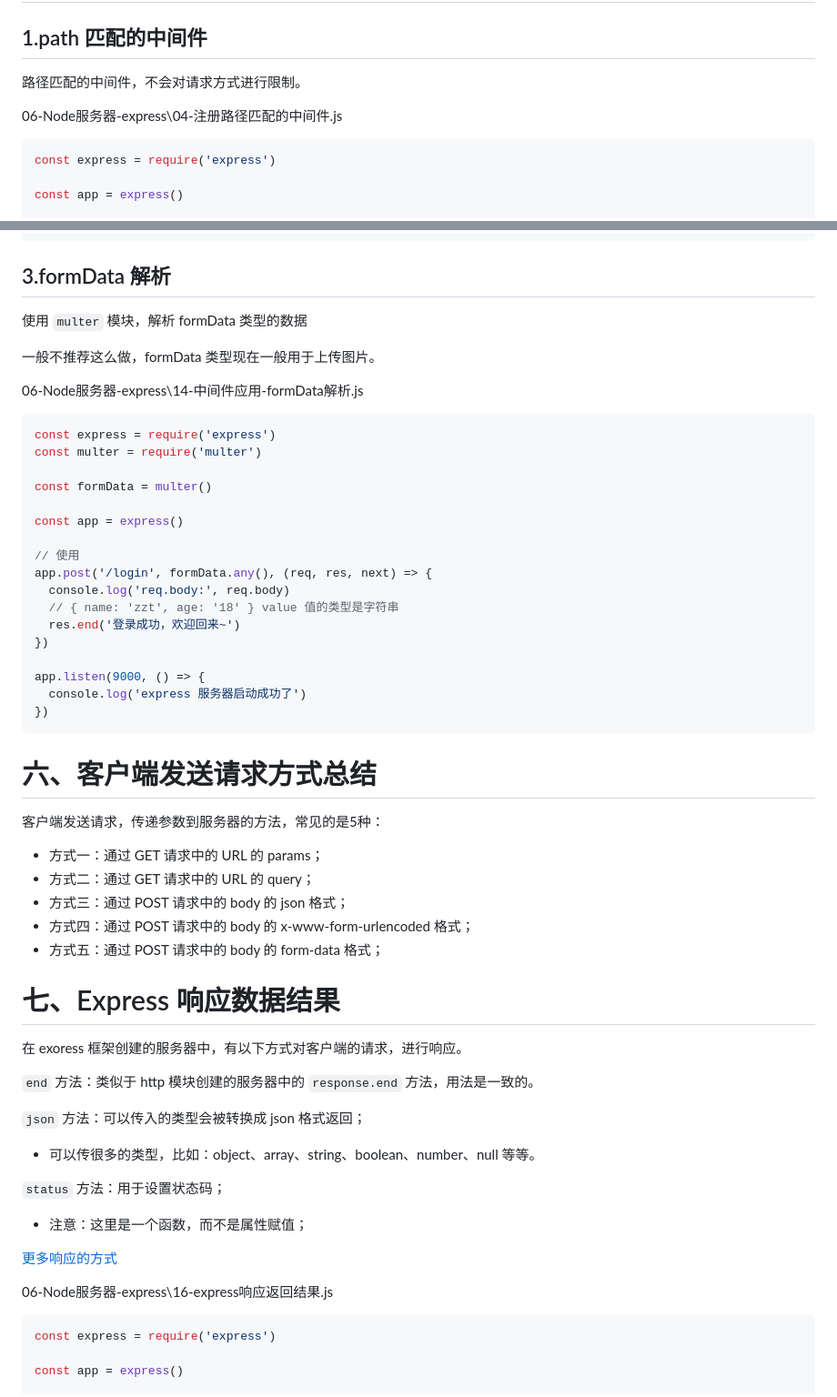
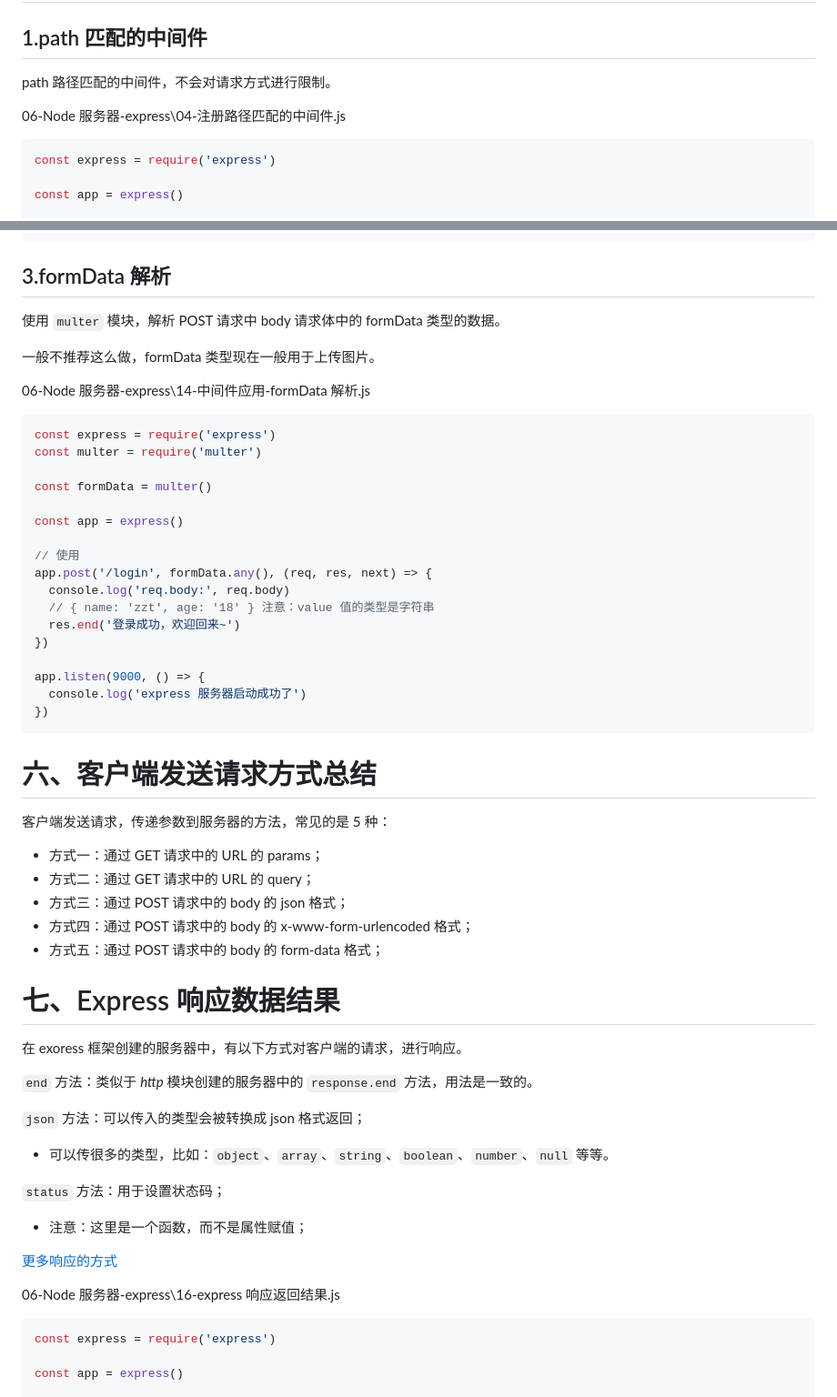
Before and after one commit to Zt2tzzt/NODE-ADVANCED, a Markdown page: 05-中间件使用-请求参数-响应数据.md, 2 parts joined by grey strips. Shown: that part at 91% size. Rendered like a GitHub page.

````diff
--- a/05-中间件使用-请求参数-响应数据.md
+++ b/05-中间件使用-请求参数-响应数据.md
@@ -2,9 +2,9 @@
 
 ## 1.path 匹配的中间件
 
-路径匹配的中间件，不会对请求方式进行限制。
+path 路径匹配的中间件，不会对请求方式进行限制。
 
-06-Node服务器-express\04-注册路径匹配的中间件.js
+06-Node 服务器-express\04-注册路径匹配的中间件.js
 
 ```js
 const express = require('express')
@@ -586,11 +571,11 @@ app.listen(9000, () => {
 
 ## 3.formData 解析
 
-使用 `multer` 模块，解析 formData 类型的数据
+使用 `multer` 模块，解析 POST 请求中 body 请求体中的 formData 类型的数据。
 
 一般不推荐这么做，formData 类型现在一般用于上传图片。
 
-06-Node服务器-express\14-中间件应用-formData解析.js
+06-Node 服务器-express\14-中间件应用-formData 解析.js
 
 ```js
 const express = require('express')
@@ -603,7 +588,7 @@ const app = express()
 // 使用
 app.post('/login', formData.any(), (req, res, next) => {
   console.log('req.body:', req.body)
-  // { name: 'zzt', age: '18' } value 值的类型是字符串
+  // { name: 'zzt', age: '18' } 注意：value 值的类型是字符串
   res.end('登录成功，欢迎回来~')
 })
 
@@ -614,24 +599,23 @@ app.listen(9000, () => {
 
 # 六、客户端发送请求方式总结
 
-客户端发送请求，传递参数到服务器的方法，常见的是5种：
+客户端发送请求，传递参数到服务器的方法，常见的是 5 种：
+
 - 方式一：通过 GET 请求中的 URL 的 params；
 - 方式二：通过 GET 请求中的 URL 的 query；
 - 方式三：通过 POST 请求中的 body 的 json 格式；
 - 方式四：通过 POST 请求中的 body 的 x-www-form-urlencoded 格式；
 - 方式五：通过 POST 请求中的 body 的 form-data 格式；
 
-
-
 # 七、Express 响应数据结果
 
 在 exoress 框架创建的服务器中，有以下方式对客户端的请求，进行响应。
 
-`end` 方法：类似于 http 模块创建的服务器中的 `response.end` 方法，用法是一致的。
+`end` 方法：类似于 *http* 模块创建的服务器中的 `response.end` 方法，用法是一致的。
 
 `json` 方法：可以传入的类型会被转换成 json 格式返回；
 
-- 可以传很多的类型，比如：object、array、string、boolean、number、null 等等。
+- 可以传很多的类型，比如：`object`、`array`、`string`、`boolean`、`number`、`null` 等等。
 
 `status` 方法：用于设置状态码；
 
@@ -639,7 +623,7 @@ app.listen(9000, () => {
 
 [更多响应的方式](https://www.expressjs.com.cn/4x/api.html#res)
 
-06-Node服务器-express\16-express响应返回结果.js
+06-Node 服务器-express\16-express 响应返回结果.js
 
 ```js
 const express = require('express')
````
Also changed, not shown: other parts of 05-中间件使用-请求参数-响应数据.md (+139 -154 lines).
